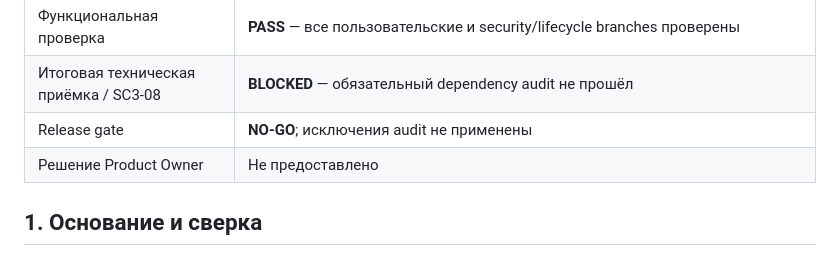
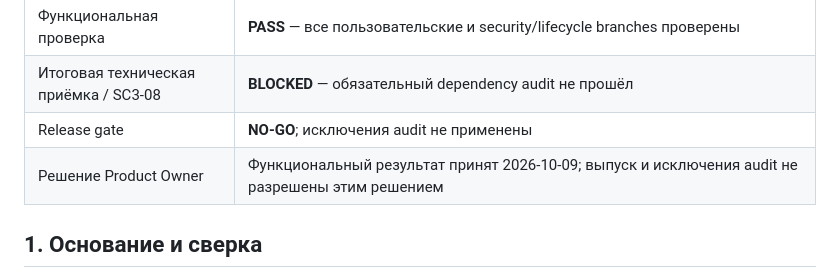
Before and after one commit to r3ct4lan/equo_3, a Markdown page: docs/acceptance/logout-session-revocation.md, the part around the change. Drawn GitHub-style.

```diff
--- a/docs/acceptance/logout-session-revocation.md
+++ b/docs/acceptance/logout-session-revocation.md
@@ -11,7 +11,7 @@
 | Функциональная проверка | **PASS** — все пользовательские и security/lifecycle branches проверены |
 | Итоговая техническая приёмка / SC3-08 | **BLOCKED** — обязательный dependency audit не прошёл |
 | Release gate | **NO-GO**; исключения audit не применены |
-| Решение Product Owner | Не предоставлено |
+| Решение Product Owner | Функциональный результат принят 2026-10-09; выпуск и исключения audit не разрешены этим решением |
 
 ## 1. Основание и сверка
 
```
Also changed, not shown: docs/features/password-reset.md (added, +75 -0 lines), docs/product-context.md (+8 -0 lines).
